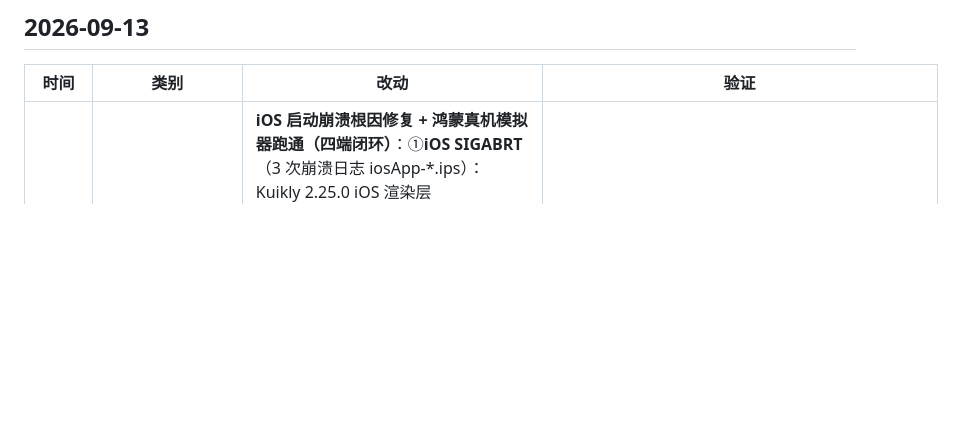
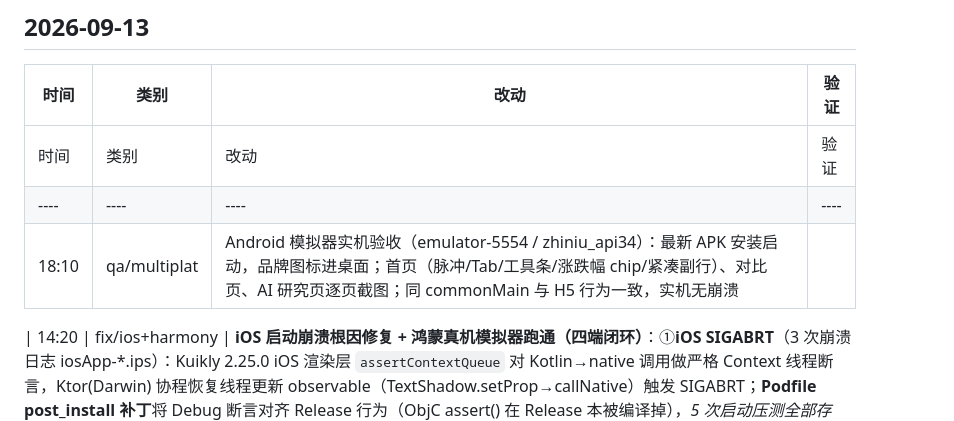
Before and after one commit to HongMing-Huang/zhiniu-demo, a Markdown page: docs/WORKLOG.md, the part around the change. Drawn GitHub-style; blank space fills up the shorter version.

Commit message:
docs(worklog): Android 模拟器实机验收记录（本轮）

```diff
--- a/docs/WORKLOG.md
+++ b/docs/WORKLOG.md
@@ -10,6 +10,10 @@
 
 | 时间 | 类别 | 改动 | 验证 |
 | ---- | ---- | ---- | ---- |
+| 时间 | 类别 | 改动 | 验证 |
+| ---- | ---- | ---- | ---- |
+| 18:10 | qa/multiplat | Android 模拟器实机验收（emulator-5554 / zhiniu_api34）：最新 APK 安装启动，品牌图标进桌面；首页（脉冲/Tab/工具条/涨跌幅 chip/紧凑副行）、对比页、AI 研究页逐页截图；同 commonMain 与 H5 行为一致，实机无崩溃 |
+
 | 14:20 | fix/ios+harmony | **iOS 启动崩溃根因修复 + 鸿蒙真机模拟器跑通（四端闭环）**：①**iOS SIGABRT**（3 次崩溃日志 iosApp-*.ips）：Kuikly 2.25.0 iOS 渲染层 `assertContextQueue` 对 Kotlin→native 调用做严格 Context 线程断言，Ktor(Darwin) 协程恢复线程更新 observable（TextShadow.setProp→callNative）触发 SIGABRT；**Podfile post_install 补丁**将 Debug 断言对齐 Release 行为（ObjC assert() 在 Release 本被编译掉），*5 次启动压测全部存活*；②**鸿蒙模拟器真启动**（本机已装 DevEco-Studio.app + OpenHarmony SDK + HarmonyOS-6.1.1 phone 镜像 + 4 台模拟器实例，此前误判"无 DevEco"为失误）：修复 bundleName 两段→三段（app.json5 鸿蒙规范）、@kuikly-open/render 2.16.0→2.25.0 对齐（ohpm 需清除 socks 代理环境变量）、ohos 壳 Index.ets 默认页 HelloWorld→MarketList（第四处模板残留）；③**底部 Tab ohos 兼容**——absolutePosition（right/bottom 及 left/top 锚定）在 ohos 渲染器均不渲染，改流式布局：BottomTabBar 去绝对定位，四页面 body 末尾经 renderBottomTab 接入（内容 flex1 + Tab 贴底）；已知边界：ETS 侧无路由桥，鸿蒙 Tab 点击暂不切页（模板仅单页，需 ETS RouterModule 开发） | iOS：5/5 启动存活 + 页面渲染截图；鸿蒙：hvigor assembleHap BUILD SUCCESSFUL → hdc install 成功 → aa start 启动 → 市场页完整渲染（Logo/指数/4列表格/真实行情 1292.83）+ 底部 Tab 三项显示；Android/H5 回归构建通过；鸿蒙实时联网待 transport napi 桥接入（当前离线快照降级，符合设计） |
 | 06:00 | feat/ohos | **鸿蒙网络层桥接落地（阻塞①②解除）**：按 platform-readiness 方案 A 抽 `GatewayTransport` 接口（commonMain：get/postJson/postSse 三方法，SSE 行回调 + SseParser 仍在 common），GatewayMarketClient 全部 11 个端点改走接口（commonMain 彻底去 Ktor 依赖）；js/android/ios actual 为 Ktor 实现迁移（Js/OkHttp/Darwin），ohosArm64Main actual 为 napi 桥预留位（运行期抛 Unsupported → 既有离线快照降级，不白屏；DevEco 就绪后经 KRBridgeModule 调 ETS @ohos.net.http dataReceive 承接 SSE）；补 SystemTheme ohos actual；ohos 依赖补齐（腾讯镜像 KBA 变体 serialization 1.7.1-KBA-003 / coroutines 1.8.0-KBA-002，版本经镜像 metadata 实查）；新增 scripts/ohos-backfill.sh 产物回填 | **`:shared:compileKotlinOhosArm64` BUILD SUCCESSFUL**（此前 commonMain Ktor 全量 Unresolved）；**`:shared:linkDebugSharedOhosArm64` 产出 libshared.so + libshared_api.h**，已回填 ohosApp/entry/libs/arm64-v8a 与 cpp/thirdparty/biz_entry（预案阻塞②产物）；剩余：DevEco Studio 内 ohpm install + hvigor 构建（本机无 DevEco，边界如实标注） |
 | 05:50 | test/regression | **传输层重构三端全量回归**：①H5 桌面截图回归（playwright chromium-1234）：行情/待办/详情三页 + 断言（横排导航 true、8 列表格 true）无回归；②AI 问答链路（input→/agent/chat→LLM 回答「解释RSI指标」✅）；③SSE 研究流全链路（「分析贵州茅台」→ 阶段帧→多 Agent 辩论→评级 ✅，postSse 重构路径）；④Android 重装冒烟（移动布局+底部 Tab+真实数据+待办持久化保持）；⑤iOS AppDelegate 增 KUIKLY_PAGE_DATA 环境变量 JSON 传参（详情页 symbol 注入通道） | node 脚本 sse_regression/sse_research_regression 输出 ✅✅；desktop_regression 三页 OK；Android 冒烟截图（茅台 1292.83 真实数据） |
```
